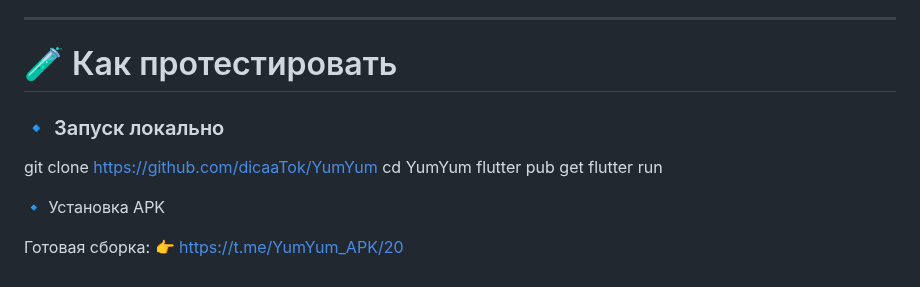
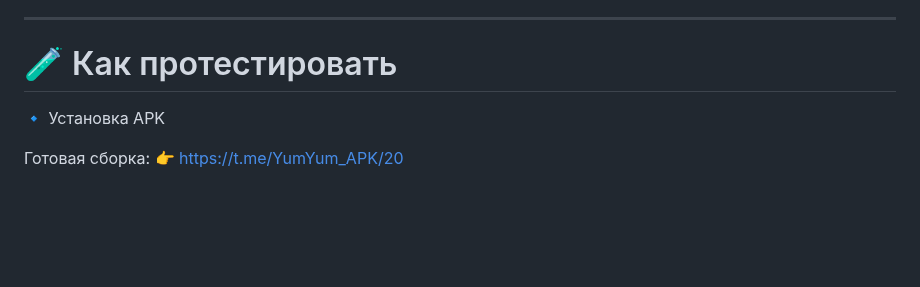
Before and after one commit to dicaaTok/YumYum, a Markdown page: README.md, the part around the change. Rendered like a GitHub page; blank space fills up the shorter version.

```diff
--- a/README.md
+++ b/README.md
@@ -178,14 +178,6 @@ User, Recipe, Ingredient, NutritionInfo, DishNearby, Order
 
 # 🧪 Как протестировать
 
-### 🔹 Запуск локально
-
-git clone https://github.com/dicaaTok/YumYum
-cd YumYum
-flutter pub get
-flutter run
-
-
 🔹 Установка APK
 
 Готовая сборка:
```
